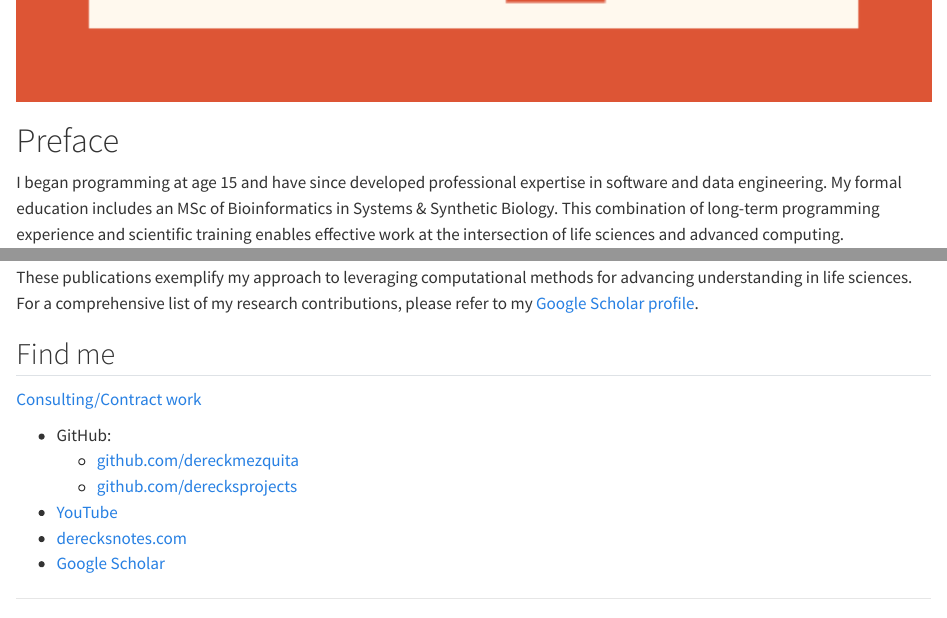
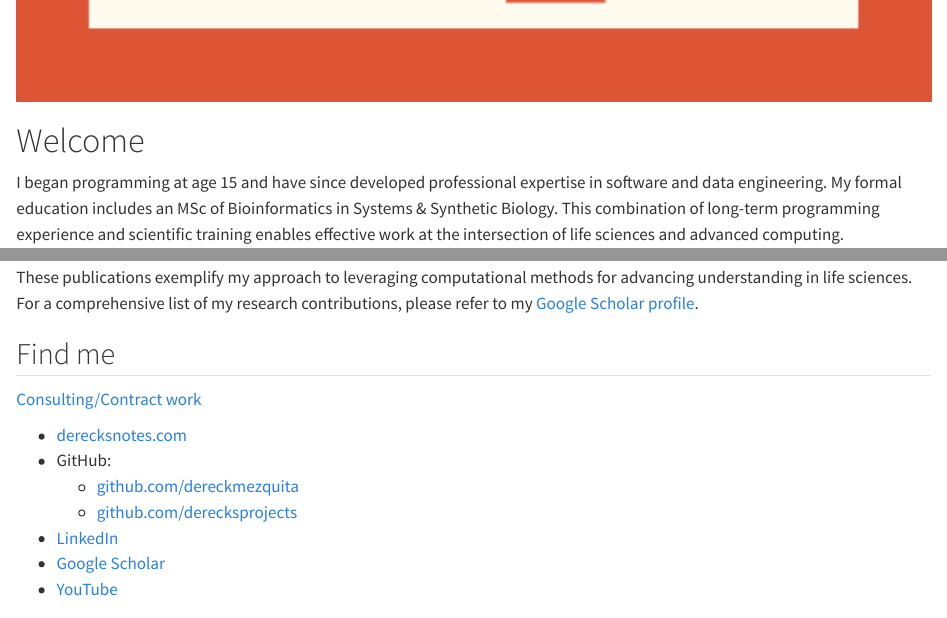
Before and after one commit to derecksprojects/derecksprojects.com, a Quarto document (index.qmd): the page in a window 1100 px wide, from 810 px down, and a second part further down, joined at a grey line. Rendered offline with R 4.5, knitr and Pandoc in place of Quarto, with nearby package versions.

Commit message:
Added new links.

````diff
--- a/index.qmd
+++ b/index.qmd
@@ -4,7 +4,7 @@
 </div>
 ```
 
-# Preface
+# Welcome
 
 I began programming at age 15 and have since developed professional expertise in software and data engineering. My formal education includes an MSc of Bioinformatics in Systems & Synthetic Biology. This combination of long-term programming experience and scientific training enables effective work at the intersection of life sciences and advanced computing.
 
@@ -78,9 +78,10 @@ These publications exemplify my approach to leveraging computational methods for
 
 [Consulting/Contract work](/pages/consulting.qmd)
 
+- [derecksnotes.com](https://derecksnotes.com){target="_blank"}
 - GitHub:
     - [github.com/dereckmezquita](https://github.com/dereckmezquita){target="_blank"}
     - [github.com/derecksprojects](https://github.com/derecksprojects){target="_blank"}
+- [LinkedIn](https://www.linkedin.com/in/dereck/)
+- [Google Scholar](https://scholar.google.com/citations?user=3mWWedgAAAAJ&hl=en){target="_blank"}
 - [YouTube](https://youtube.com/@derecksyoutube){target="_blank"}
-- [derecksnotes.com](https://derecksnotes.com){target="_blank"}
-- [Google Scholar](https://scholar.google.com/citations?user=3mWWedgAAAAJ&hl=en){target="_blank"}
````
Also changed, not shown: index.qmd (2 more changed lines).
